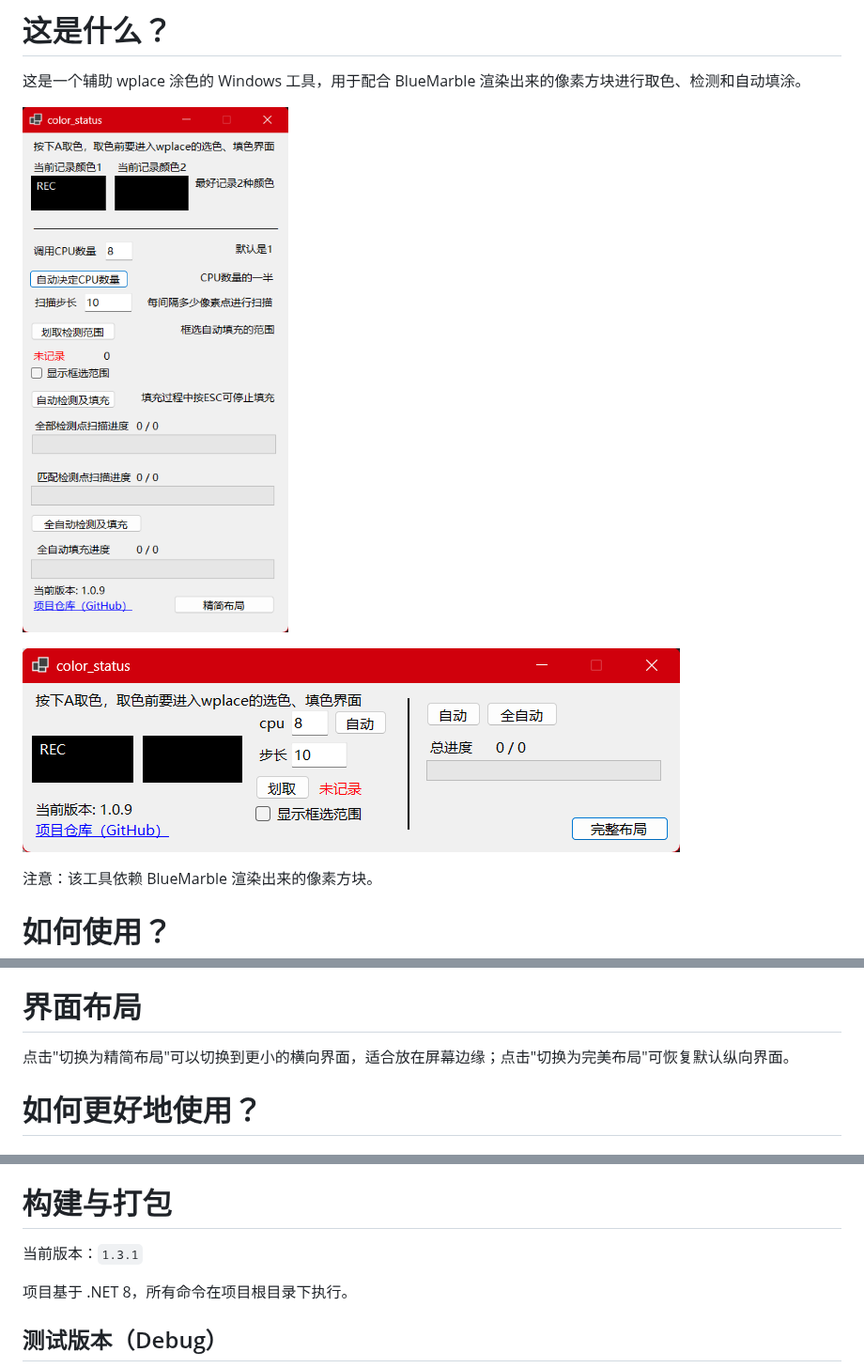
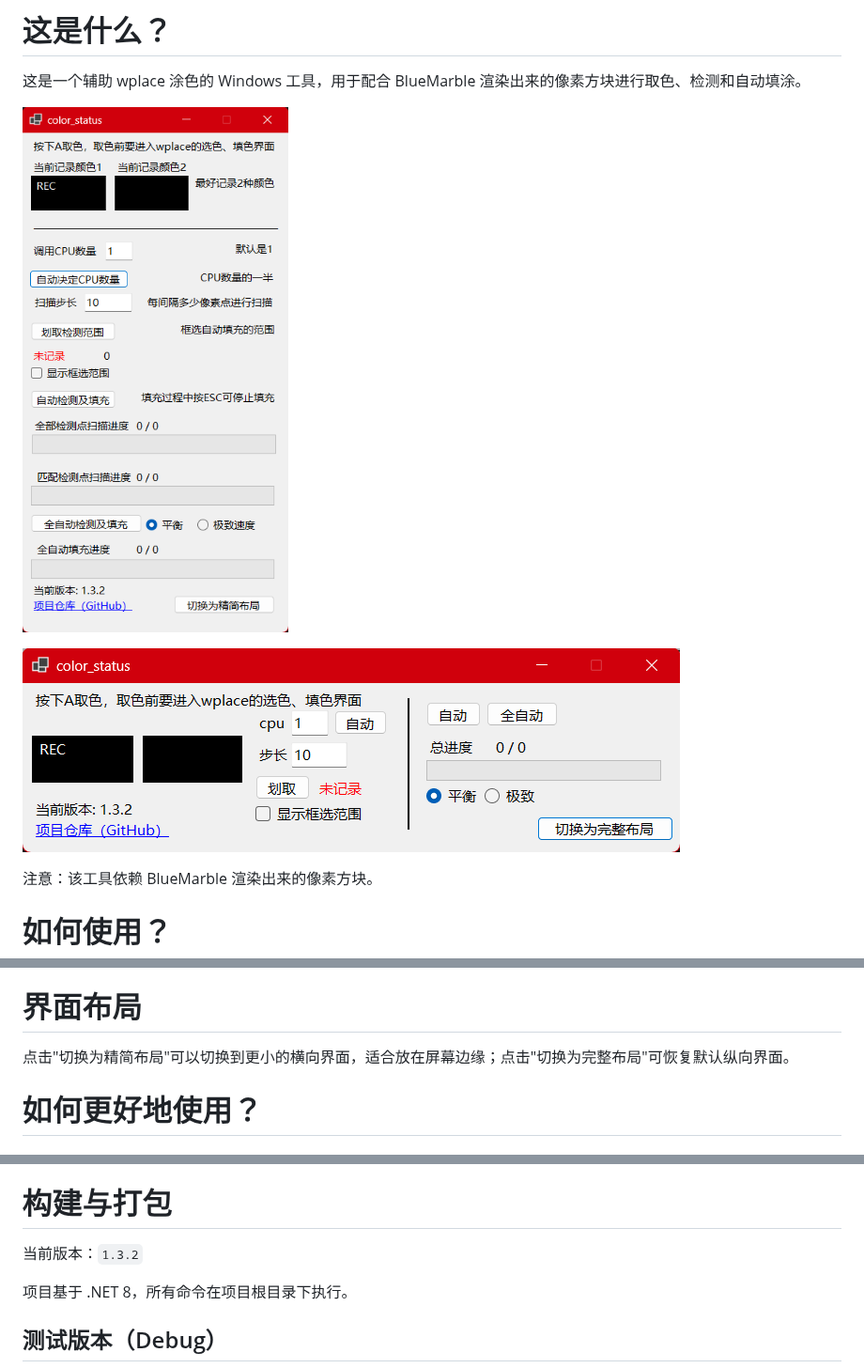
Before and after one commit to Nooko331/wplace_canYouHelpMe, a Markdown page: README.md, 3 parts joined by grey strips. Shown at 94% size. GitHub-like rendering; pictures changed too: README/image-20260617014823455.png (deleted), README/image-20260617014835843.png (deleted), README/image-20260627162148166.png (added).

```diff
--- a/README.md
+++ b/README.md
@@ -4,9 +4,11 @@
 
 这是一个辅助 wplace 涂色的 Windows 工具，用于配合 BlueMarble 渲染出来的像素方块进行取色、检测和自动填涂。
 
-![image-20260617014823455](README/image-20260617014823455.png)
+![image-20260627162148166](README/image-20260627162148166.png)
 
-![image-20260617014835843](README/image-20260617014835843.png)
+![image-20260627162156663](README/image-20260627162156663.png)
+
+
 
 注意：该工具依赖 BlueMarble 渲染出来的像素方块。
 
@@ -41,7 +43,7 @@
 
 # 界面布局
 
-点击"切换为精简布局"可以切换到更小的横向界面，适合放在屏幕边缘；点击"切换为完美布局"可恢复默认纵向界面。
+点击"切换为精简布局"可以切换到更小的横向界面，适合放在屏幕边缘；点击"切换为完整布局"可恢复默认纵向界面。
 
 # 如何更好地使用？
 
@@ -83,7 +85,7 @@ CPU 线程数只影响像素颜色判断速度，不影响实际填涂速度。
 
 # 构建与打包
 
-当前版本：`1.3.1`
+当前版本：`1.3.2`
 
 项目基于 .NET 8，所有命令在项目根目录下执行。
 
```
Also changed, not shown: other parts of README.md (+1 -1 lines), 3 other files.
